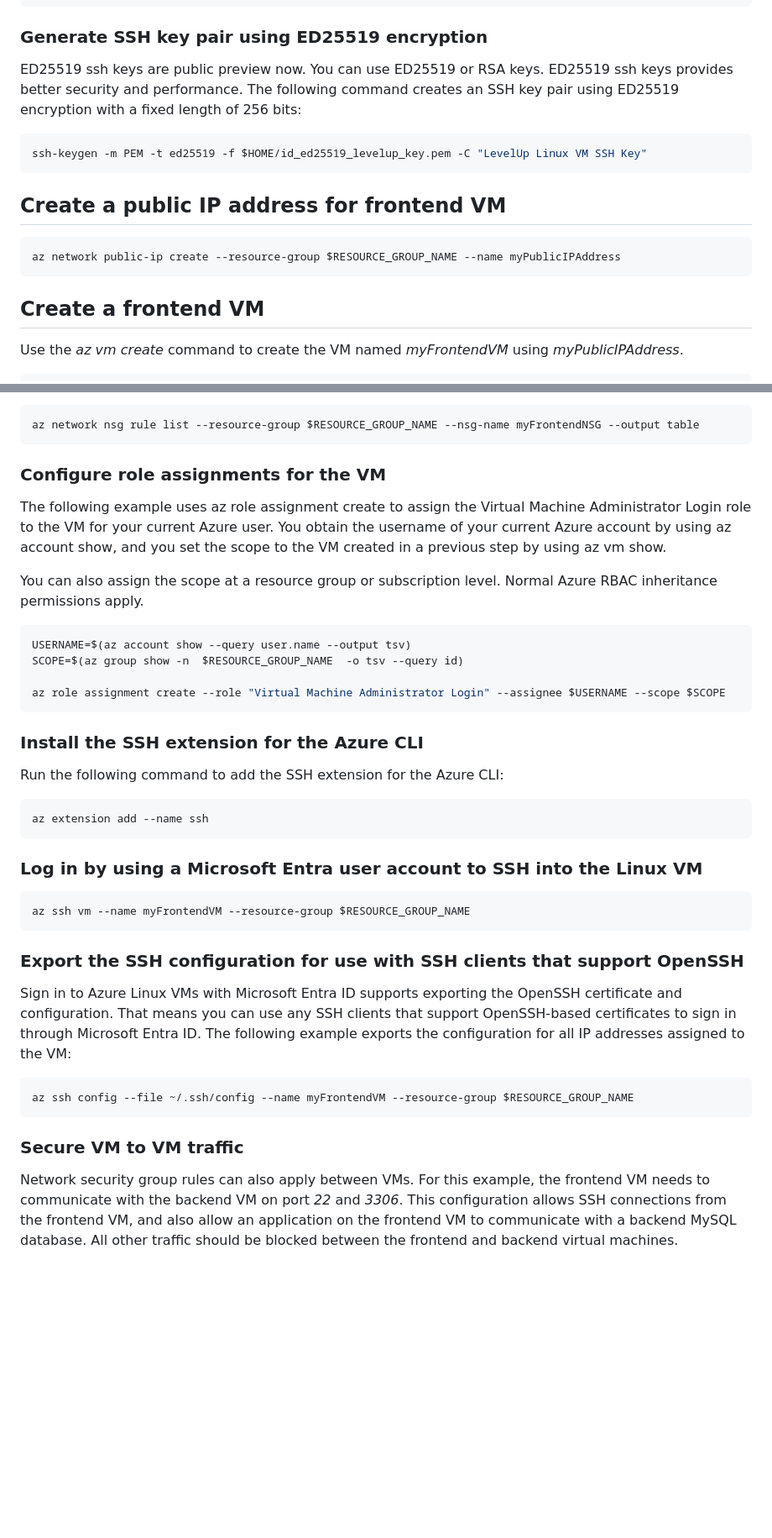
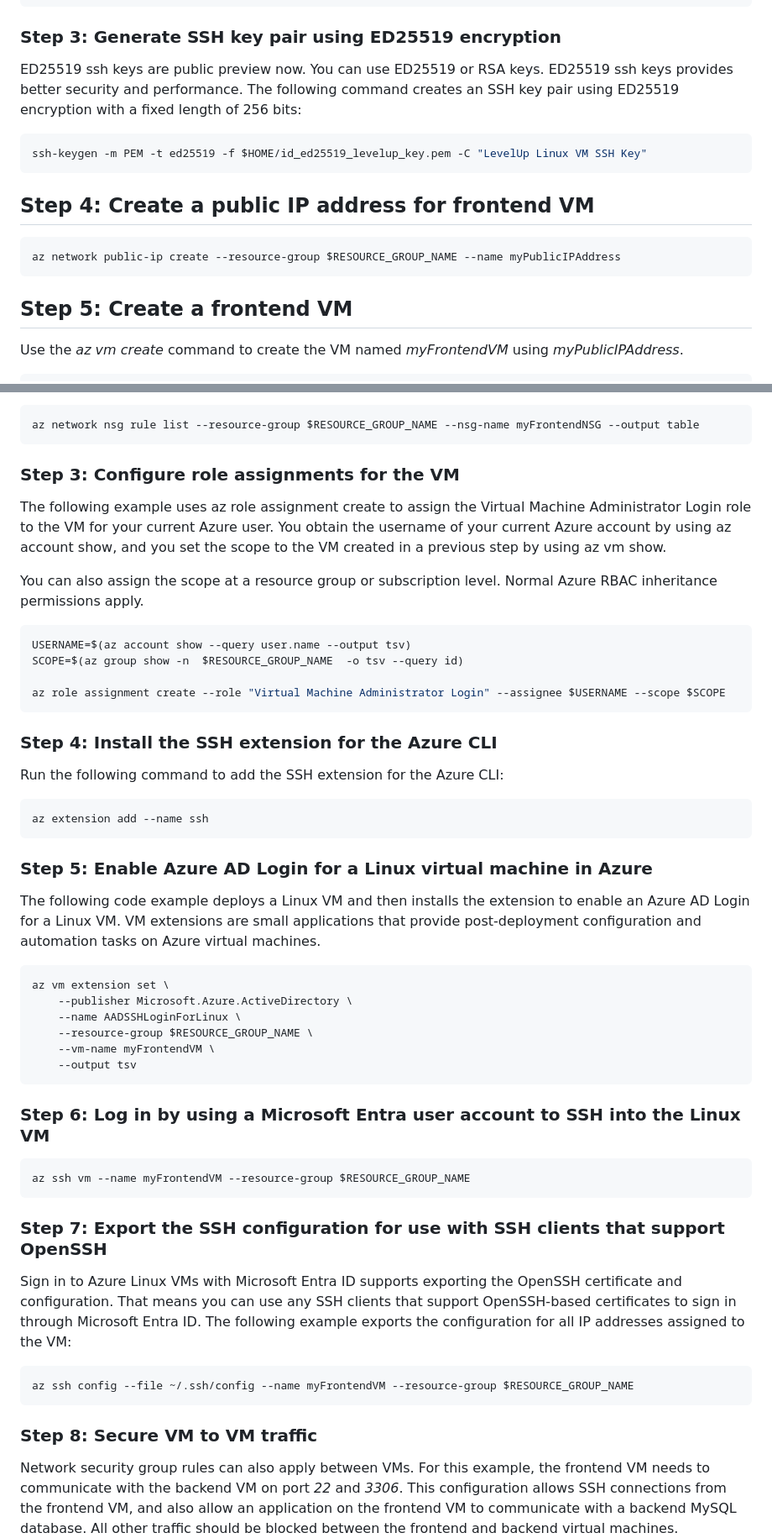
Before and after one commit to Azure/linux-on-azure-levelup, a Markdown page: Module 3 - Securing Workloads - E2E Security/secure-infra.md, 2 parts joined by grey strips. Shown at 84% size. Drawn GitHub-style; blank space fills up the shorter version.

````diff
--- a/Module 3 - Securing Workloads - E2E Security/secure-infra.md
+++ b/Module 3 - Securing Workloads - E2E Security/secure-infra.md
@@ -149,7 +151,7 @@ packages:
 EOF
 ```
 
-### Generate SSH key pair using ED25519 encryption
+### Step 3: Generate SSH key pair using ED25519 encryption
 
 ED25519 ssh keys are public preview now. You can use ED25519 or RSA keys. ED25519 ssh keys provides better security and performance. The following command creates an SSH key pair using ED25519 encryption with a fixed length of 256 bits:
 
@@ -157,13 +159,13 @@ ED25519 ssh keys are public preview now. You can use ED25519 or RSA keys. ED2551
 ssh-keygen -m PEM -t ed25519 -f $HOME/id_ed25519_levelup_key.pem -C "LevelUp Linux VM SSH Key"
 ```
 
-## Create a public IP address for frontend VM
+## Step 4:  Create a public IP address for frontend VM
 
 ```azurecli-interactive
 az network public-ip create --resource-group $RESOURCE_GROUP_NAME --name myPublicIPAddress
 ```
 
-## Create a frontend VM
+## Step 5: Create a frontend VM
 
 Use the *az vm create* command to create the VM named *myFrontendVM* using *myPublicIPAddress*.
 
@@ -256,7 +247,7 @@ The frontend VM is only accessible on port *22*, port *80* and port *443*. All o
 az network nsg rule list --resource-group $RESOURCE_GROUP_NAME --nsg-name myFrontendNSG --output table
 ```
 
-### Configure role assignments for the VM
+### Step 3: Configure role assignments for the VM
 
 The following example uses az role assignment create to assign the Virtual Machine Administrator Login role to the VM for your current Azure user. You obtain the username of your current Azure account by using az account show, and you set the scope to the VM created in a previous step by using az vm show.
 
@@ -269,21 +260,33 @@ SCOPE=$(az group show -n  $RESOURCE_GROUP_NAME  -o tsv --query id)
 az role assignment create --role "Virtual Machine Administrator Login" --assignee $USERNAME --scope $SCOPE
 ```
 
-### Install the SSH extension for the Azure CLI
+### Step 4: Install the SSH extension for the Azure CLI
 
 Run the following command to add the SSH extension for the Azure CLI:
 
 ```bash
 az extension add --name ssh
 ```
+### Step 5: Enable Azure AD Login for a Linux virtual machine in Azure
 
-### Log in by using a Microsoft Entra user account to SSH into the Linux VM
+The following code example deploys a Linux VM and then installs the extension to enable an Azure AD Login for a Linux VM. VM extensions are small applications that provide post-deployment configuration and automation tasks on Azure virtual machines.
+
+```bash
+az vm extension set \
+    --publisher Microsoft.Azure.ActiveDirectory \
+    --name AADSSHLoginForLinux \
+    --resource-group $RESOURCE_GROUP_NAME \
+    --vm-name myFrontendVM \
+    --output tsv
+```
+
+### Step 6: Log in by using a Microsoft Entra user account to SSH into the Linux VM
 
 ```bash
 az ssh vm --name myFrontendVM --resource-group $RESOURCE_GROUP_NAME
 ```
 
-### Export the SSH configuration for use with SSH clients that support OpenSSH
+### Step 7: Export the SSH configuration for use with SSH clients that support OpenSSH
 
 Sign in to Azure Linux VMs with Microsoft Entra ID supports exporting the OpenSSH certificate and configuration. That means you can use any SSH clients that support OpenSSH-based certificates to sign in through Microsoft Entra ID. The following example exports the configuration for all IP addresses assigned to the VM:
 
@@ -291,7 +294,7 @@ Sign in to Azure Linux VMs with Microsoft Entra ID supports exporting the OpenSS
 az ssh config --file ~/.ssh/config --name myFrontendVM --resource-group $RESOURCE_GROUP_NAME
 ```
 
-### Secure VM to VM traffic
+### Step 8: Secure VM to VM traffic
 
 Network security group rules can also apply between VMs. For this example, the frontend VM needs to communicate with the backend VM on port *22* and *3306*. This configuration allows SSH connections from the frontend VM, and also allow an application on the frontend VM to communicate with a backend MySQL database. All other traffic should be blocked between the frontend and backend virtual machines.
 
````
Also changed, not shown: other parts of Module 3 - Securing Workloads - E2E Security/secure-infra.md (+25 -34 lines).
